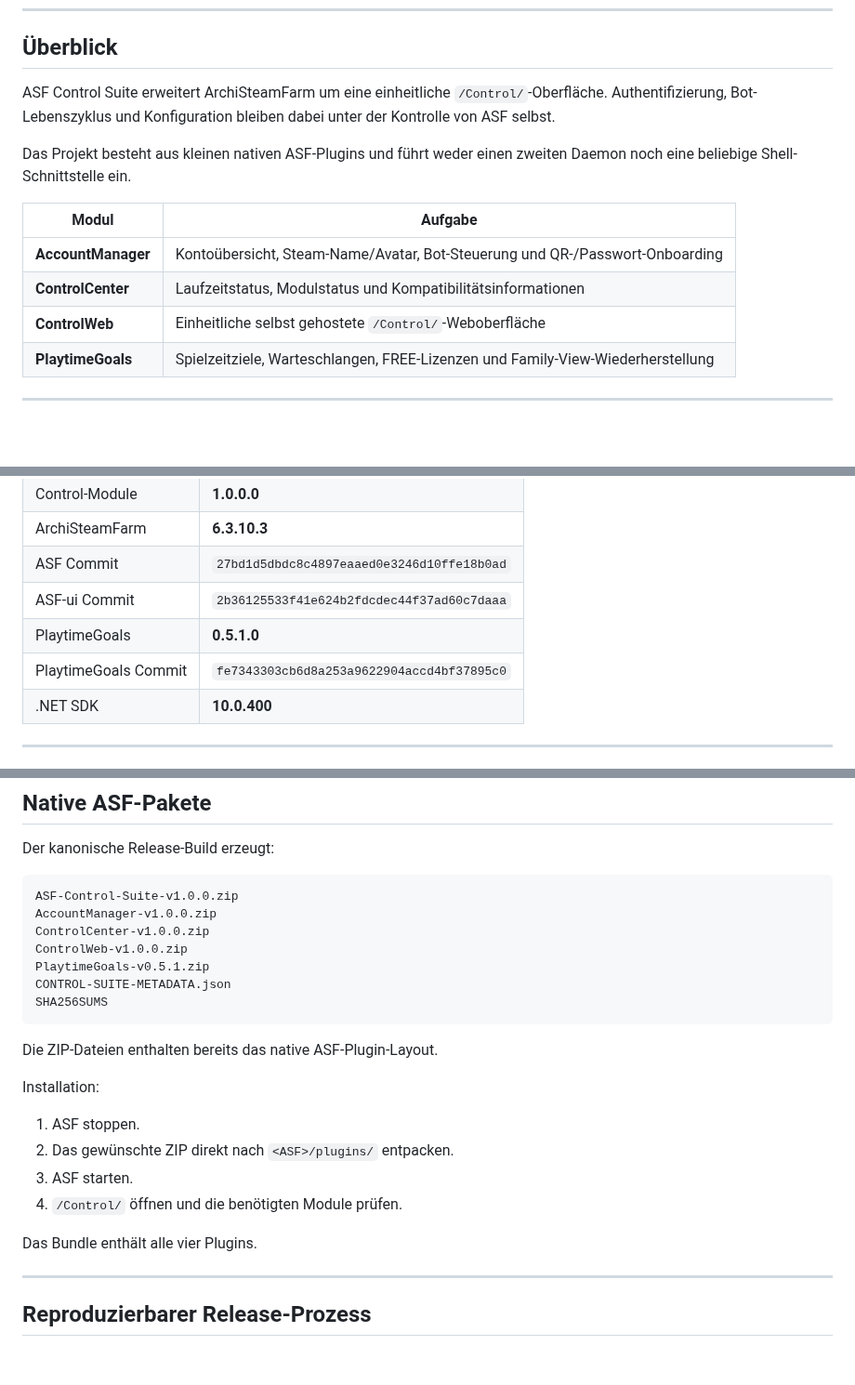
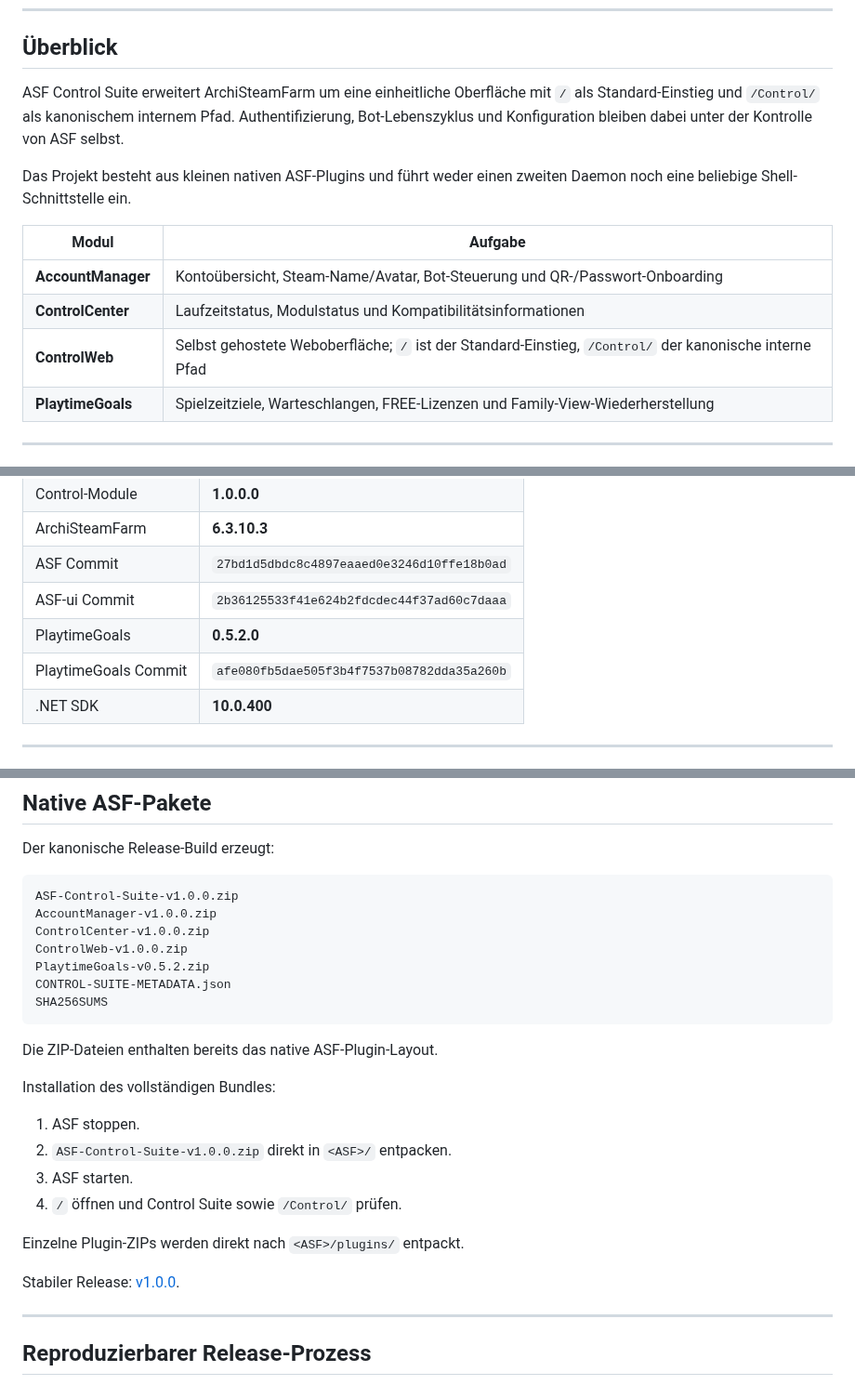
Before and after one commit to M0npet/asf-control-suite, a Markdown page: README.de.md, 3 parts joined by grey strips. Shown at 93% size. Drawn GitHub-style; blank space fills up the shorter version.

Commit message:
docs: sync German README with v1.0.0

```diff
--- a/README.de.md
+++ b/README.de.md
@@ -14,7 +14,7 @@
 
 ## Überblick
 
-ASF Control Suite erweitert ArchiSteamFarm um eine einheitliche `/Control/`-Oberfläche. Authentifizierung, Bot-Lebenszyklus und Konfiguration bleiben dabei unter der Kontrolle von ASF selbst.
+ASF Control Suite erweitert ArchiSteamFarm um eine einheitliche Oberfläche mit `/` als Standard-Einstieg und `/Control/` als kanonischem internem Pfad. Authentifizierung, Bot-Lebenszyklus und Konfiguration bleiben dabei unter der Kontrolle von ASF selbst.
 
 Das Projekt besteht aus kleinen nativen ASF-Plugins und führt weder einen zweiten Daemon noch eine beliebige Shell-Schnittstelle ein.
 
@@ -22,7 +22,7 @@ Das Projekt besteht aus kleinen nativen ASF-Plugins und führt weder einen zweit
 | --- | --- |
 | **AccountManager** | Kontoübersicht, Steam-Name/Avatar, Bot-Steuerung und QR-/Passwort-Onboarding |
 | **ControlCenter** | Laufzeitstatus, Modulstatus und Kompatibilitätsinformationen |
-| **ControlWeb** | Einheitliche selbst gehostete `/Control/`-Weboberfläche |
+| **ControlWeb** | Selbst gehostete Weboberfläche; `/` ist der Standard-Einstieg, `/Control/` der kanonische interne Pfad |
 | **PlaytimeGoals** | Spielzeitziele, Warteschlangen, FREE-Lizenzen und Family-View-Wiederherstellung |
 
 ---
@@ -38,8 +38,8 @@ Die kanonische Quelle für Release-Versionen und Revisionen ist [`release/pins.e
 | ArchiSteamFarm | **6.3.10.3** |
 | ASF Commit | `27bd1d5dbdc8c4897eaaed0e3246d10ffe18b0ad` |
 | ASF-ui Commit | `2b36125533f41e624b2fdcdec44f37ad60c7daaa` |
-| PlaytimeGoals | **0.5.1.0** |
-| PlaytimeGoals Commit | `fe7343303cb6d8a253a9622904accd4bf37895c0` |
+| PlaytimeGoals | **0.5.2.0** |
+| PlaytimeGoals Commit | `afe080fb5dae505f3b4f7537b08782dda35a260b` |
 | .NET SDK | **10.0.400** |
 
 ---
@@ -95,20 +95,22 @@ Der kanonische Release-Build erzeugt:
     AccountManager-v1.0.0.zip
     ControlCenter-v1.0.0.zip
     ControlWeb-v1.0.0.zip
-    PlaytimeGoals-v0.5.1.zip
+    PlaytimeGoals-v0.5.2.zip
     CONTROL-SUITE-METADATA.json
     SHA256SUMS
 
 Die ZIP-Dateien enthalten bereits das native ASF-Plugin-Layout.
 
-Installation:
+Installation des vollständigen Bundles:
 
 1. ASF stoppen.
-2. Das gewünschte ZIP direkt nach `<ASF>/plugins/` entpacken.
+2. `ASF-Control-Suite-v1.0.0.zip` direkt in `<ASF>/` entpacken.
 3. ASF starten.
-4. `/Control/` öffnen und die benötigten Module prüfen.
+4. `/` öffnen und Control Suite sowie `/Control/` prüfen.
 
-Das Bundle enthält alle vier Plugins.
+Einzelne Plugin-ZIPs werden direkt nach `<ASF>/plugins/` entpackt.
+
+Stabiler Release: [v1.0.0](https://github.com/M0npet/asf-control-suite/releases/tag/v1.0.0).
 
 ---
 
```
Also changed, not shown: other parts of README.de.md (+2 -2 lines).
